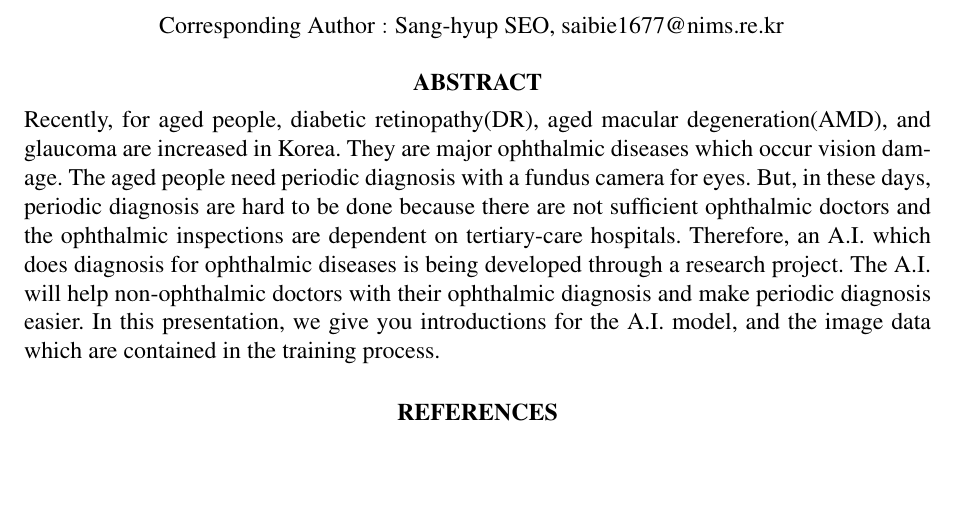
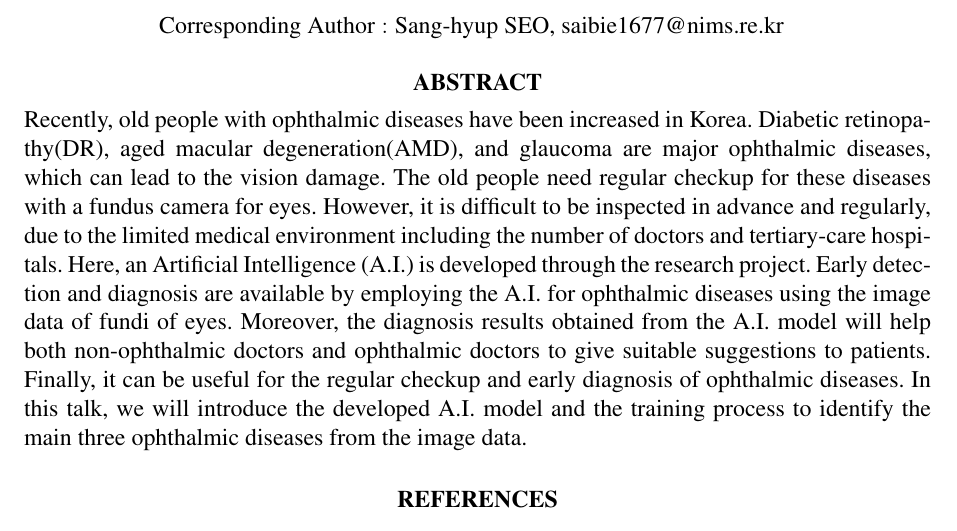
Before and after one commit to saibie/20201112-15_FundusCamera, a LaTeX paper (FundusCamera_Abstract.tex): part of the page, cut so that both start at the same text, the shorter picture padded with empty space. Compiled offline with pdfLaTeX.

Commit message:
Applying Chief Lee's advice and my opinion

```diff
--- a/FundusCamera_Abstract.tex
+++ b/FundusCamera_Abstract.tex
@@ -53,14 +53,23 @@
 			saibie1677@nims.re.kr}
 		%
 		\begin{abstract}
-			Recently, for aged people, diabetic retinopathy(DR), aged macular degeneration(AMD), and glaucoma are increased in Korea.
-			They are major ophthalmic diseases which occur vision damage.
-			The aged people need periodic diagnosis with a fundus camera for eyes.
-			But, in these days, periodic diagnosis are hard to be done
-			because there are not sufficient ophthalmic doctors and the ophthalmic inspections are dependent on tertiary-care hospitals.
-			Therefore, an A.I. which does diagnosis for ophthalmic diseases is being developed through a research project.
-			The A.I. will help non-ophthalmic doctors with their ophthalmic diagnosis and make periodic diagnosis easier.
-			In this presentation, we give you introductions for the A.I. model, and the image data which are contained in the training process.
+%			Recently, for aged people, diabetic retinopathy(DR), aged macular degeneration(AMD), and glaucoma are increased in Korea.
+%			They are major ophthalmic diseases which occur vision damage.
+%			The aged people need periodic diagnosis with a fundus camera for eyes.
+%			But, in these days, periodic diagnosis are hard to be done
+%			because there are not sufficient ophthalmic doctors and the ophthalmic inspections are dependent on tertiary-care hospitals.
+%			Therefore, an A.I. which does diagnosis for ophthalmic diseases is being developed through a research project.
+%			The A.I. will help non-ophthalmic doctors with their ophthalmic diagnosis and make periodic diagnosis easier.
+%			In this presentation, we give you introductions for the A.I. model, and the image data which are contained in the training process.
+			Recently,  old people with ophthalmic diseases have been increased in Korea.
+			Diabetic retinopathy(DR), aged macular degeneration(AMD), and glaucoma are major ophthalmic diseases, which can lead to the vision damage.
+			The old people need regular checkup for these diseases with a fundus camera for eyes.
+			However, it is difficult to be inspected in advance and regularly, due to the limited medical environment including the number of doctors and tertiary-care hospitals.
+			Here, an Artificial Intelligence (A.I.) is developed through the research project.
+			Early detection and diagnosis are available by employing the A.I. for ophthalmic diseases using the image data of fundi of eyes.
+			Moreover, the diagnosis results obtained from the A.I. model will help both non-ophthalmic doctors and ophthalmic doctors to give suitable suggestions to patients.
+			Finally, it can be useful for the regular checkup and early diagnosis of ophthalmic diseases.
+			In this talk, we will introduce the developed A.I. model and the training process to identify the main three ophthalmic diseases from the image data.
 		\end{abstract}
 	\end{frontmatter}
 	%% \section과 \subsubsection에 *가 있어야 합니다.
```
Also changed, not shown: FundusCamera_Abstract.pdf, 2 other files.
